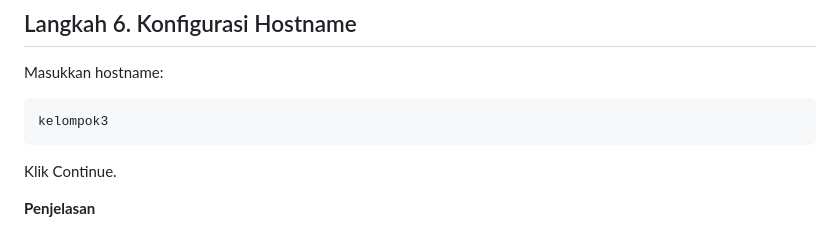
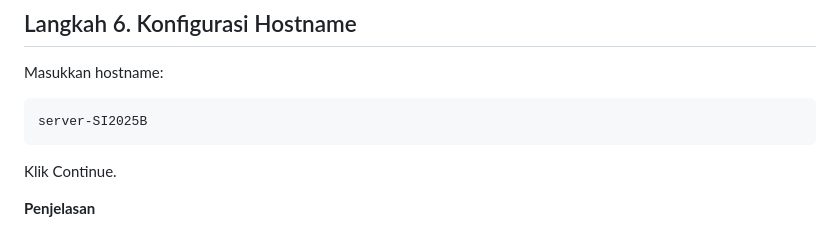
Before and after one commit to Kelompok3SO/sistem-operasi-kelompok3, a Markdown page: README.md, the part around the change. Drawn GitHub-style.

````diff
--- a/README.md
+++ b/README.md
@@ -112,7 +112,7 @@ Jika diminta Domain Name dapat dikosongkan.
 Masukkan hostname:
 
 ```text
-kelompok3
+server-SI2025B
 ```
 
 Klik Continue.
````
